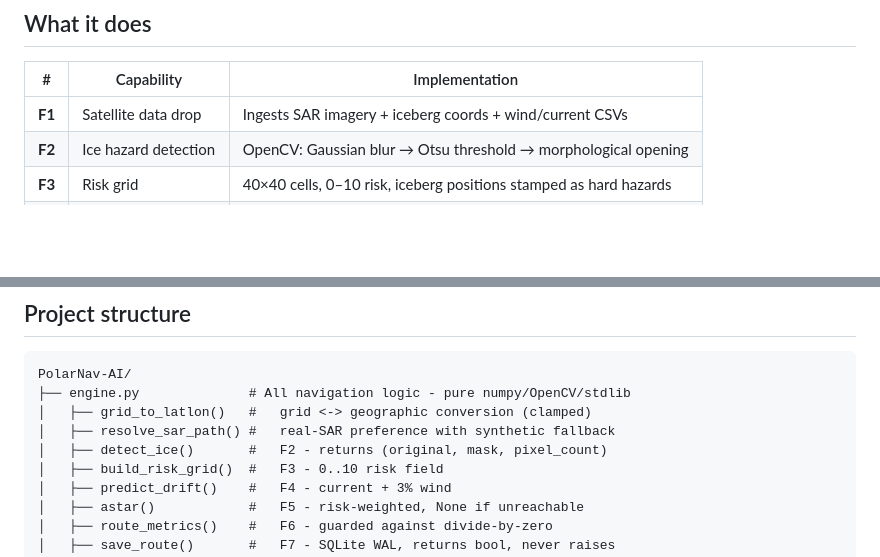
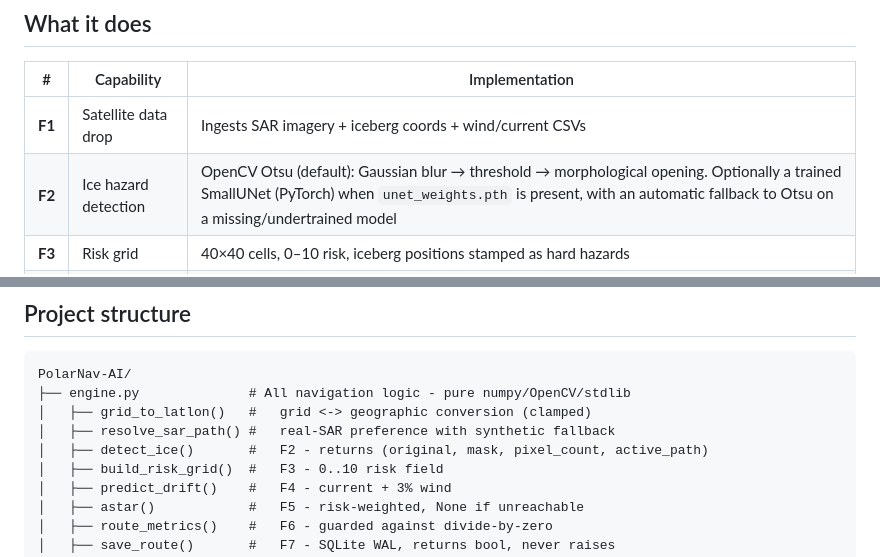
Before and after one commit to Lucifer0000007/PolarNav-AI, a Markdown page: README.md, 2 parts joined by grey strips. Drawn GitHub-style; blank space fills up the shorter version.

```diff
--- a/README.md
+++ b/README.md
@@ -31,7 +34,7 @@ machine.
 | # | Capability | Implementation |
 |---|---|---|
 | **F1** | Satellite data drop | Ingests SAR imagery + iceberg coords + wind/current CSVs |
-| **F2** | Ice hazard detection | OpenCV: Gaussian blur → Otsu threshold → morphological opening |
+| **F2** | Ice hazard detection | OpenCV Otsu (default): Gaussian blur → threshold → morphological opening. Optionally a trained SmallUNet (PyTorch) when `unet_weights.pth` is present, with an automatic fallback to Otsu on a missing/undertrained model |
 | **F3** | Risk grid | 40×40 cells, 0–10 risk, iceberg positions stamped as hard hazards |
 | **F4** | 24-h drift prediction | Vector kinematics — current + 3% wind forcing |
 | **F5** | Risk-aware routing | Modified 8-directional A*, green optimal vs. red direct baseline |
@@ -170,7 +178,7 @@ PolarNav-AI/
 ├── engine.py              # All navigation logic - pure numpy/OpenCV/stdlib
 │   ├── grid_to_latlon()   #   grid <-> geographic conversion (clamped)
 │   ├── resolve_sar_path() #   real-SAR preference with synthetic fallback
-│   ├── detect_ice()       #   F2 - returns (original, mask, pixel_count)
+│   ├── detect_ice()       #   F2 - returns (original, mask, pixel_count, active_path)
 │   ├── build_risk_grid()  #   F3 - 0..10 risk field
 │   ├── predict_drift()    #   F4 - current + 3% wind
 │   ├── astar()            #   F5 - risk-weighted, None if unreachable
```
Also changed, not shown: other parts of README.md (+16 -5 lines).
